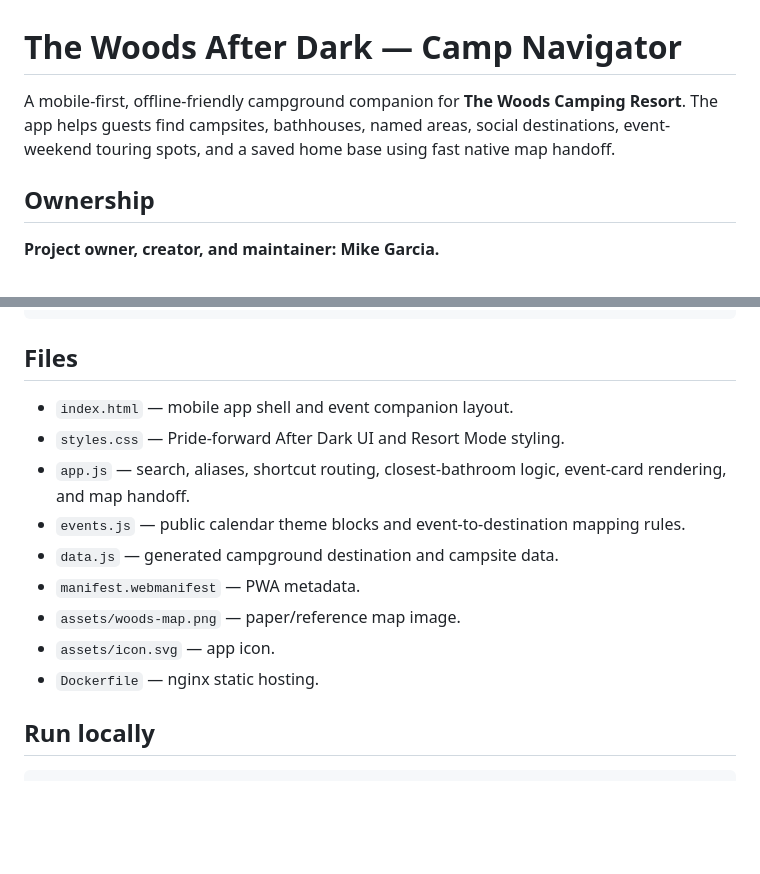
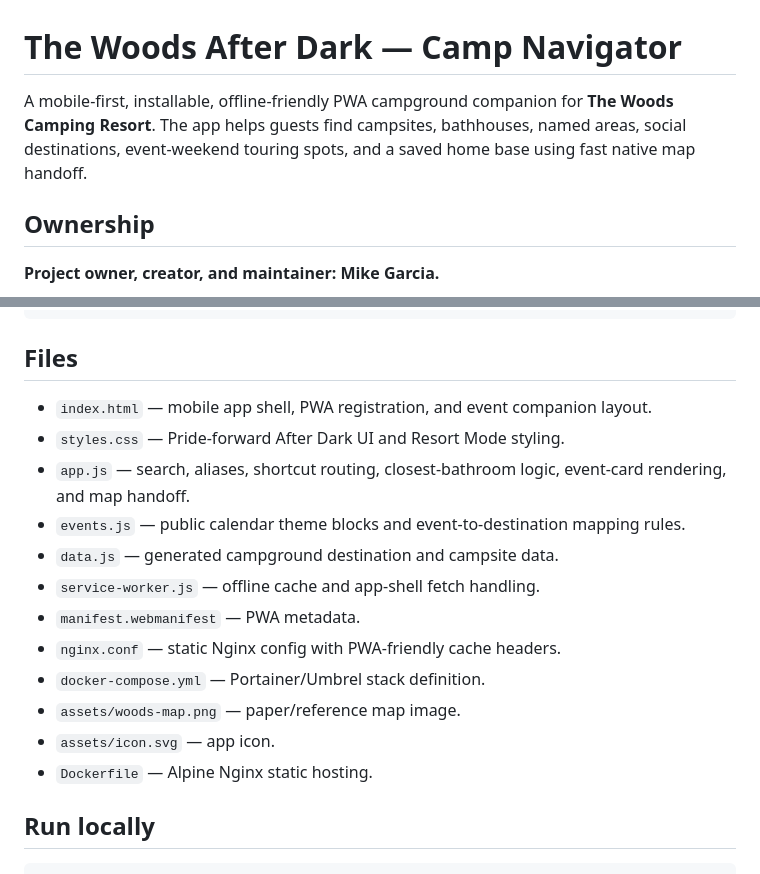
Before and after one commit to amgarciajr/Camp_Navigator, a Markdown page: README.md, 2 parts joined by grey strips. GitHub-like rendering; blank space fills up the shorter version.

```diff
--- a/README.md
+++ b/README.md
@@ -1,6 +1,6 @@
 # The Woods After Dark — Camp Navigator
 
-A mobile-first, offline-friendly campground companion for **The Woods Camping Resort**. The app helps guests find campsites, bathhouses, named areas, social destinations, event-weekend touring spots, and a saved home base using fast native map handoff.
+A mobile-first, installable, offline-friendly PWA campground companion for **The Woods Camping Resort**. The app helps guests find campsites, bathhouses, named areas, social destinations, event-weekend touring spots, and a saved home base using fast native map handoff.
 
 ## Ownership
 
@@ -66,15 +82,18 @@ confidence: "high" | "medium" | "low"
 
 ## Files
 
-- `index.html` — mobile app shell and event companion layout.
+- `index.html` — mobile app shell, PWA registration, and event companion layout.
 - `styles.css` — Pride-forward After Dark UI and Resort Mode styling.
 - `app.js` — search, aliases, shortcut routing, closest-bathroom logic, event-card rendering, and map handoff.
 - `events.js` — public calendar theme blocks and event-to-destination mapping rules.
 - `data.js` — generated campground destination and campsite data.
+- `service-worker.js` — offline cache and app-shell fetch handling.
 - `manifest.webmanifest` — PWA metadata.
+- `nginx.conf` — static Nginx config with PWA-friendly cache headers.
+- `docker-compose.yml` — Portainer/Umbrel stack definition.
 - `assets/woods-map.png` — paper/reference map image.
 - `assets/icon.svg` — app icon.
-- `Dockerfile` — nginx static hosting.
+- `Dockerfile` — Alpine Nginx static hosting.
 
 ## Run locally
 
```
Also changed, not shown: other parts of README.md (+50 -4 lines).
